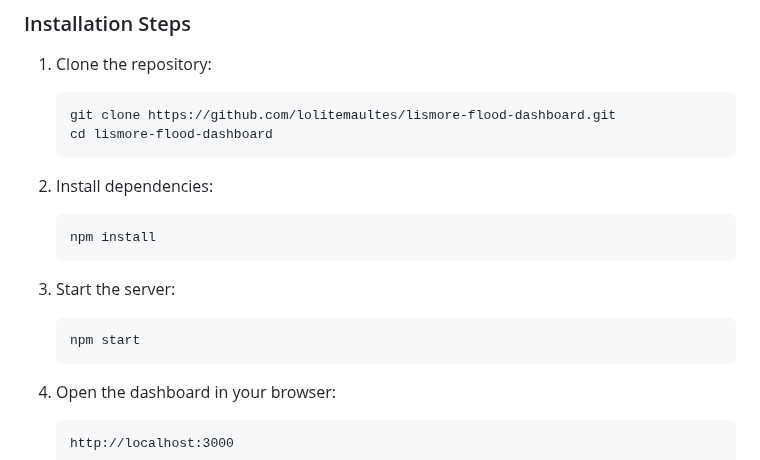
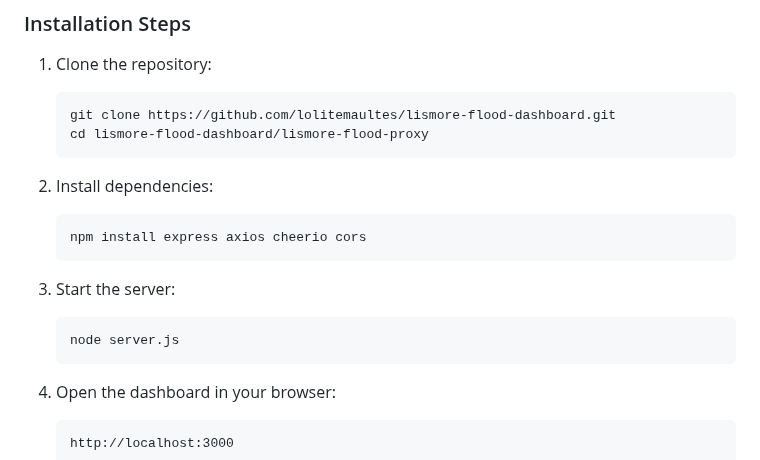
Before and after one commit to lolitemaultes/lismore-flood-dashboard, a Markdown page: README.md, the part around the change. Drawn GitHub-style.

````diff
--- a/README.md
+++ b/README.md
@@ -47,17 +47,17 @@ The dashboard consists of two primary components:
 1. Clone the repository:
    ```bash
    git clone https://github.com/lolitemaultes/lismore-flood-dashboard.git
-   cd lismore-flood-dashboard
+   cd lismore-flood-dashboard/lismore-flood-proxy
    ```
 
 2. Install dependencies:
    ```bash
-   npm install
+   npm install express axios cheerio cors
    ```
 
 3. Start the server:
    ```bash
-   npm start
+   node server.js
    ```
 
 4. Open the dashboard in your browser:
````
